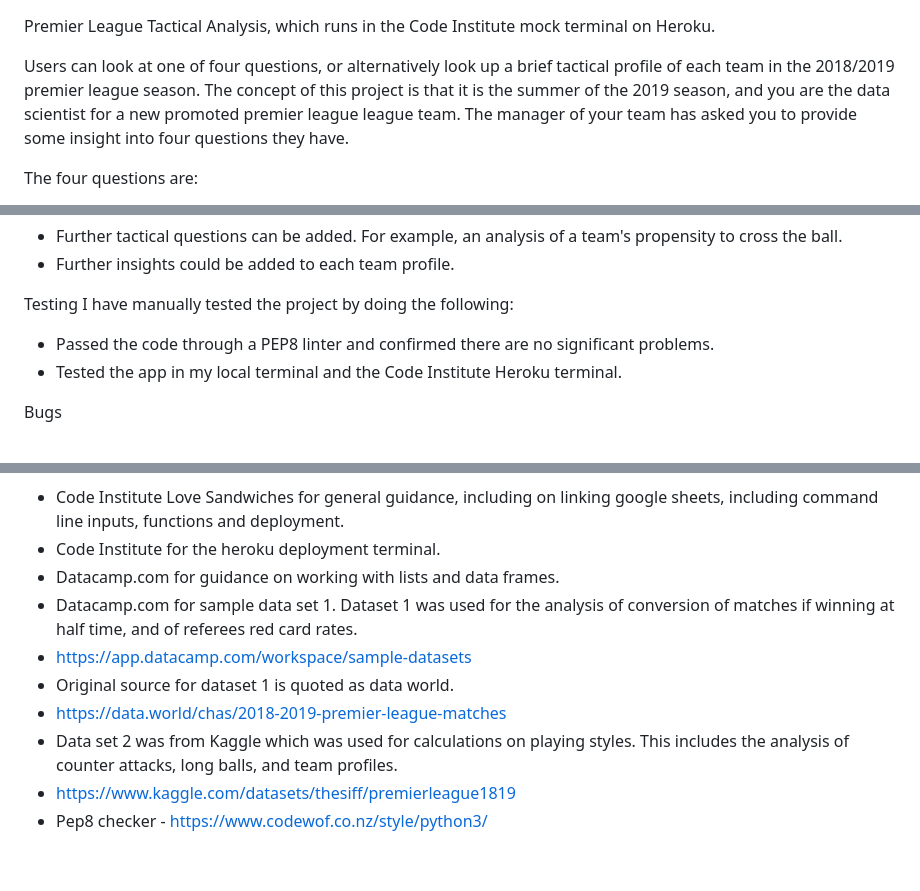
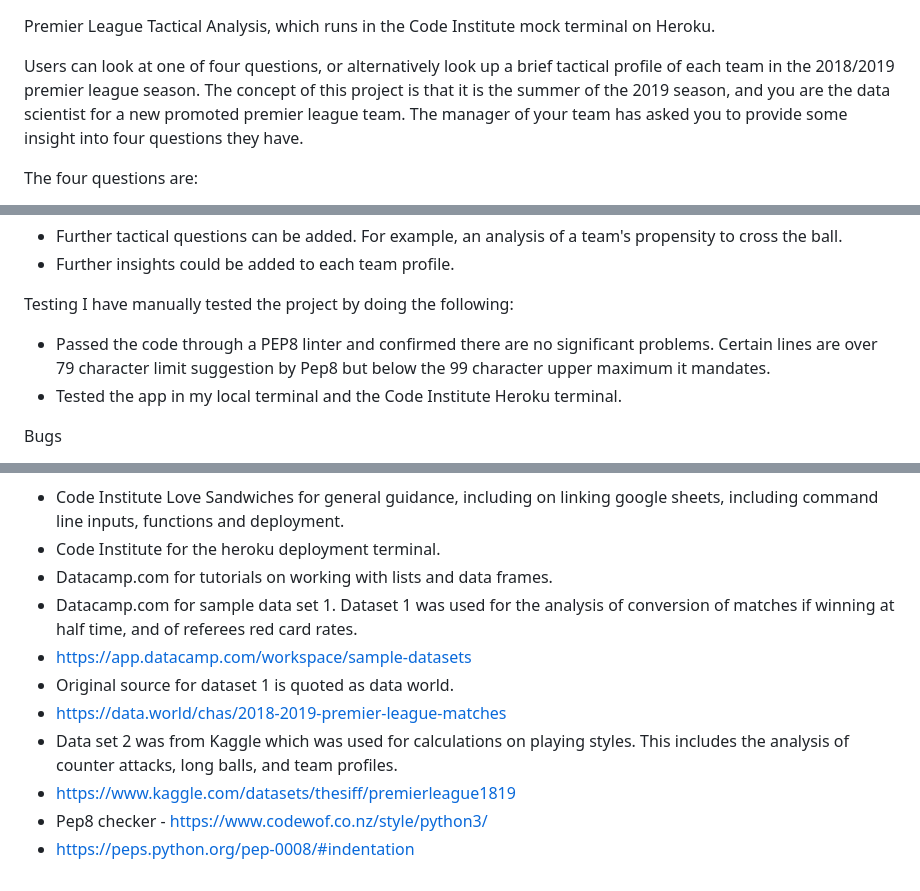
Before and after one commit to StephenPhilipOFlynn/PLDataProject3, a Markdown page: README.md, 3 parts joined by grey strips. Drawn GitHub-style.

```diff
--- a/README.md
+++ b/README.md
@@ -1,7 +1,7 @@
 Premier League Tactical Analysis, which runs in the Code Institute mock terminal on Heroku.
 
 Users can look at one of four questions, or alternatively look up a brief tactical profile of each team in the 2018/2019 premier league season.
-The concept of this project is that it is the summer of the 2019 season, and you are the data scientist for a new promoted premier league league team.
+The concept of this project is that it is the summer of the 2019 season, and you are the data scientist for a new promoted premier league team.
 The manager of your team has asked you to provide some insight into four questions they have.
 
 The four questions are:
@@ -31,7 +31,7 @@ Future Features
 
 Testing
 I have manually tested the project by doing the following:
-- Passed the code through a PEP8 linter and confirmed there are no significant problems.
+- Passed the code through a PEP8 linter and confirmed there are no significant problems. Certain lines are over 79 character limit suggestion by Pep8 but below the 99 character upper maximum it mandates.
 - Tested the app in my local terminal and the Code Institute Heroku terminal.
 
 Bugs
@@ -49,7 +49,7 @@ Steps for deployment:
 Credits
 - Code Institute Love Sandwiches for general guidance, including on linking google sheets, including command line inputs, functions and deployment.
 - Code Institute for the heroku deployment terminal.
-- Datacamp.com for guidance on working with lists and data frames.
+- Datacamp.com for tutorials on working with lists and data frames.
 - Datacamp.com for sample data set 1. Dataset 1 was used for the analysis of conversion of matches if winning at half time, and of referees red card rates.
 - https://app.datacamp.com/workspace/sample-datasets
 - Original source for dataset 1 is quoted as data world.
@@ -57,3 +57,4 @@ Credits
 - Data set 2 was from Kaggle which was used for calculations on playing styles.  This includes the analysis of counter attacks, long balls, and team profiles.
 - https://www.kaggle.com/datasets/thesiff/premierleague1819
 - Pep8 checker - https://www.codewof.co.nz/style/python3/
+- https://peps.python.org/pep-0008/#indentation
```
